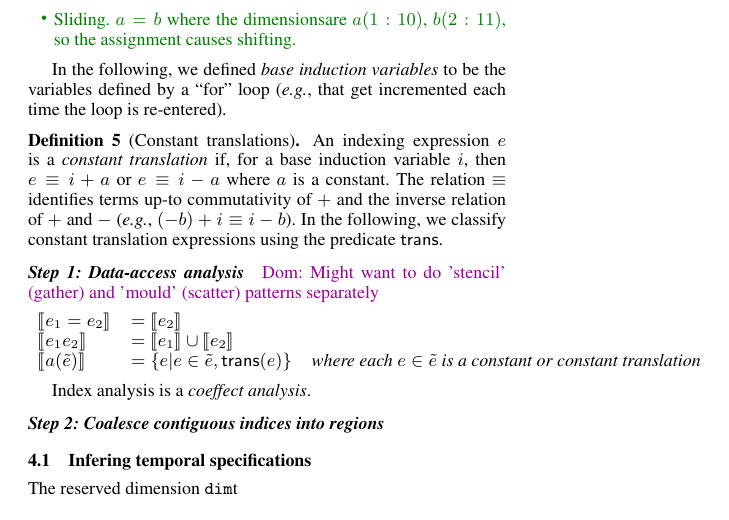
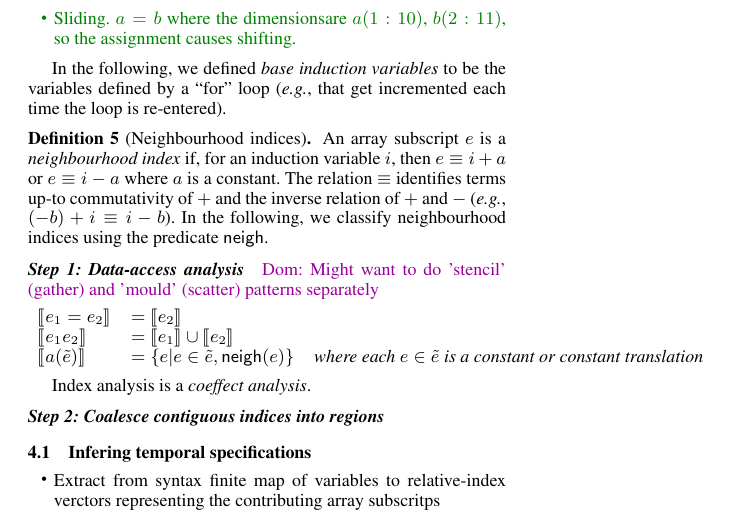
Before and after one commit to camfort/array-analyse, a LaTeX paper (paper.tex): part of page 3 of 4, cut so that both start at the same text. Compiled offline with pdfLaTeX; a missing font is replaced by an installed copy or a similar font.

Commit message:
tweak syntax in inference descriptions

```diff
--- a/paper.tex
+++ b/paper.tex
@@ -502,14 +502,14 @@ In the following, we defined
  defined by a ``for'' loop (\eg{}, that get incremented each time the
 loop is re-entered).
 
-\begin{definition}[Constant translations]
-An indexing expression $e$ is a \emph{constant translation} if,
-for a base induction variable $i$, then $e \equiv i + a$ or $e \equiv i - a$
+\begin{definition}[Neighbourhood indices]
+An array subscript $e$ is a \emph{neighbourhood index} if,
+for an induction variable $i$, then $e \equiv i + a$ or $e \equiv i - a$
 where $a$ is a constant. The relation $\equiv$ identifies terms
 up-to commutativity of $+$ and the inverse
 relation of $+$ and $-$ (\eg{}, $(-b) + i \equiv i - b$).
-In the following, we classify constant translation expressions
-using the predicate $\textsf{trans}$.
+In the following, we classify neighbourhood indices
+using the predicate $\textsf{neigh}$.
 \end{definition}
 
 \paragraph{Step 1: Data-access analysis}
@@ -520,7 +520,7 @@ using the predicate $\textsf{trans}$.
 \begin{array}{lll}
 \interp{e_1 = e_2}    & = \interp{e_2} \\
 \interp{e_1 e_2}      & = \interp{e_1} \cup \interp{e_2} \\
-\interp{a(\tilde{e})} & = \{e | e \in \tilde{e}, \textsf{trans}(e)\} & \textit{where each $e \in
+\interp{a(\tilde{e})} & = \{e | e \in \tilde{e}, \textsf{neigh}(e)\} & \textit{where each $e \in
                                           \tilde{e}$ is a constant or constant translation}
 \end{array}
 \end{align*}
@@ -533,7 +533,11 @@ Index analysis is a \emph{coeffect analysis}.
 
 \subsection{Infering temporal specifications}
 
-The reserved dimension \dimId{t}
+\begin{itemize}
+\item Extract from syntax finite map of variables
+to relative-index verctors representing the contributing
+array subscritps
+\end{itemize}
 
 \section{Evaluation}
 \label{sec:evaluation}
```
